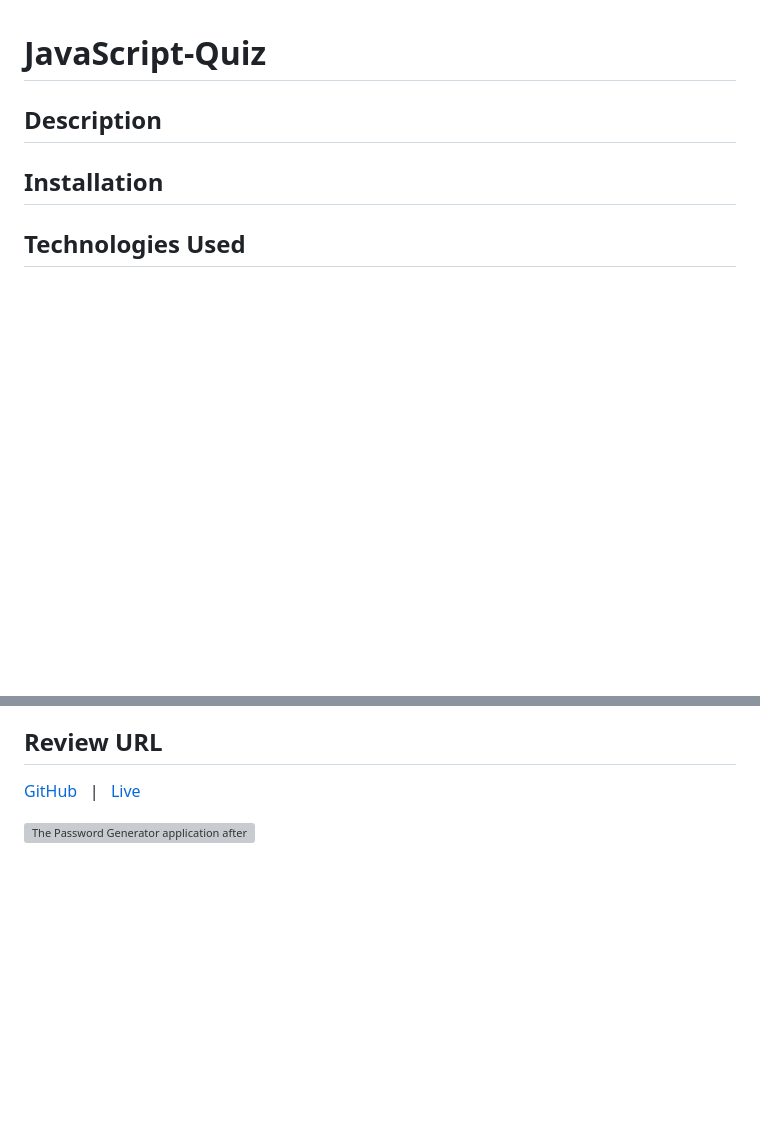
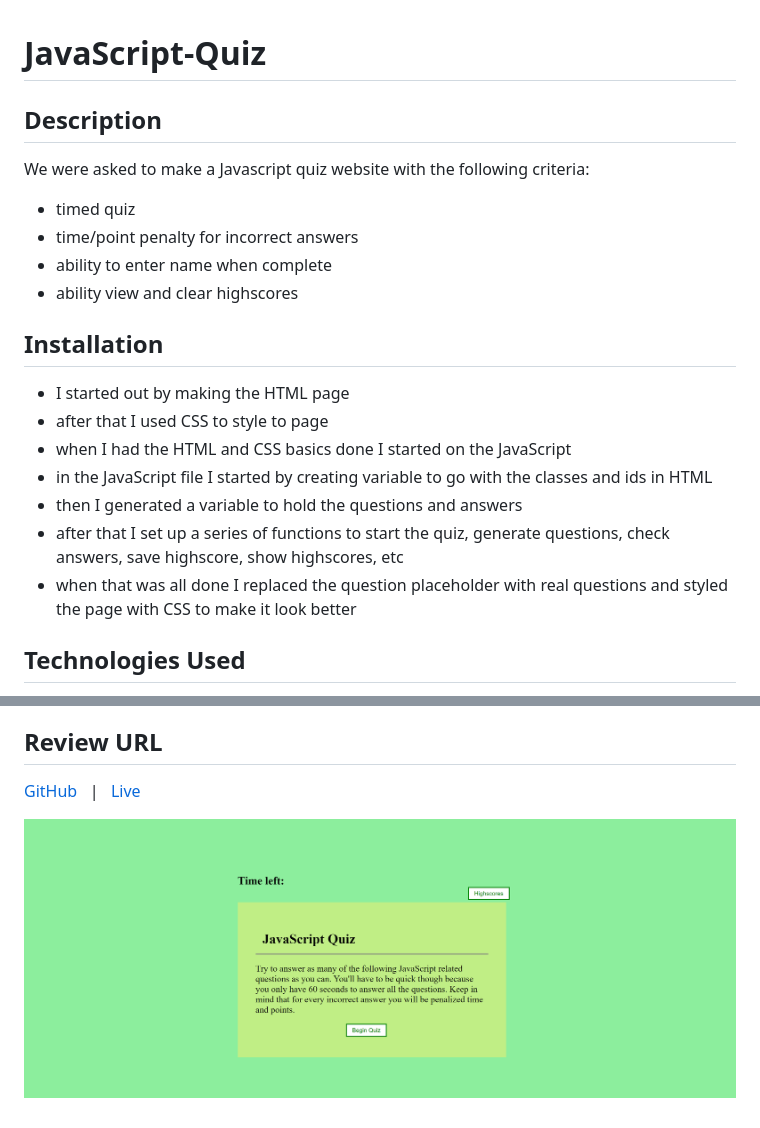
Before and after one commit to Twdavis85/JavaScript-Quiz, a Markdown page: README.md, 2 parts joined by grey strips. GitHub-like rendering; pictures changed too: images/quiz-screenshot.png (added); blank space fills up the shorter version; grey boxes are pictures that could not be loaded.

```diff
--- a/README.md
+++ b/README.md
@@ -2,7 +2,20 @@
 
 ## Description
 
+We were asked to make a Javascript quiz website with the following criteria:
+* timed quiz
+* time/point penalty for incorrect answers
+* ability to enter name when complete
+* ability view and clear highscores
+
 ## Installation
+* I started out by making the HTML page
+* after that I used CSS to style to page
+* when I had the HTML and CSS basics done I started on the JavaScript
+* in the JavaScript file I started by creating variable to go with the classes and ids in HTML
+* then I generated a variable to hold the questions and answers
+* after that I set up a series of functions to start the quiz, generate questions, check answers, save highscore, show highscores, etc
+* when that was all done I replaced the question placeholder with real questions and styled the page with CSS to make it look better
 
 ## Technologies Used
 * JavaScript
@@ -18,4 +31,4 @@
 [GitHub](https://github.com/Twdavis85/JavaScript-Quiz) &nbsp; | &nbsp;
 [Live](https://twdavis85.github.io/JavaScript-Quiz/)
 
-![The Password Generator application after a password has been generated.](./images/screenshot.png)
+![Screenshot of JavaScript Quiz](./images/quiz-screenshot.png)
```
Also changed, not shown: 1 other file.
